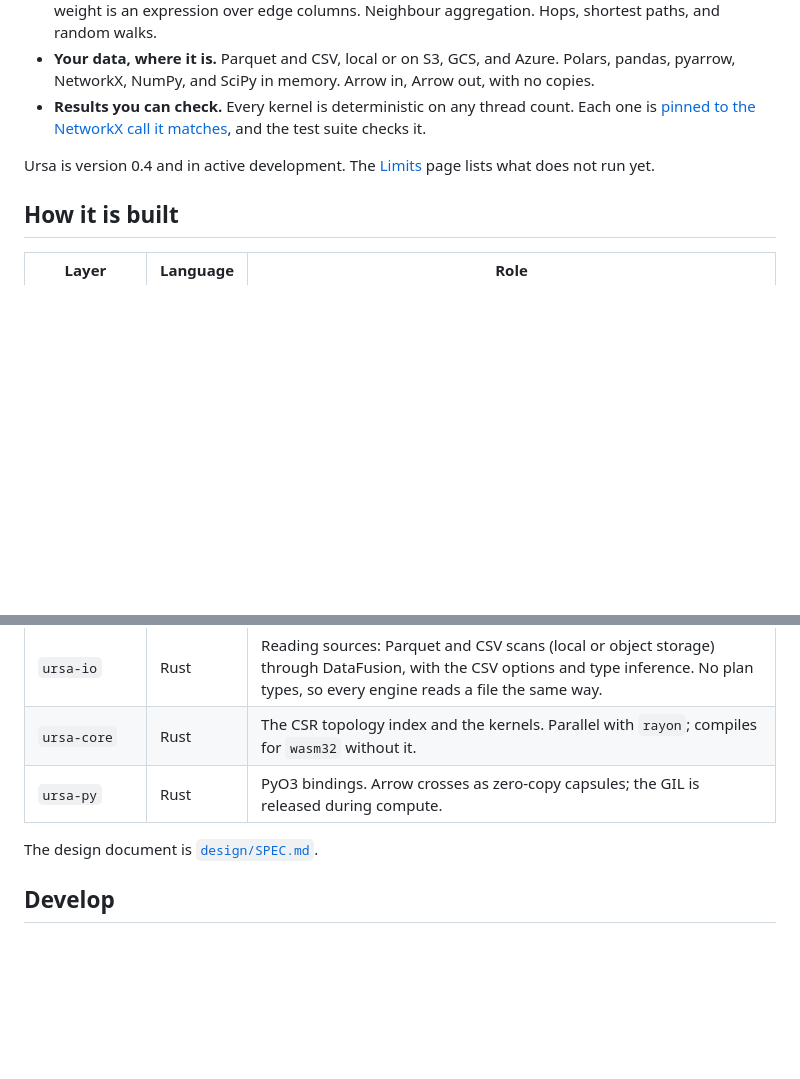
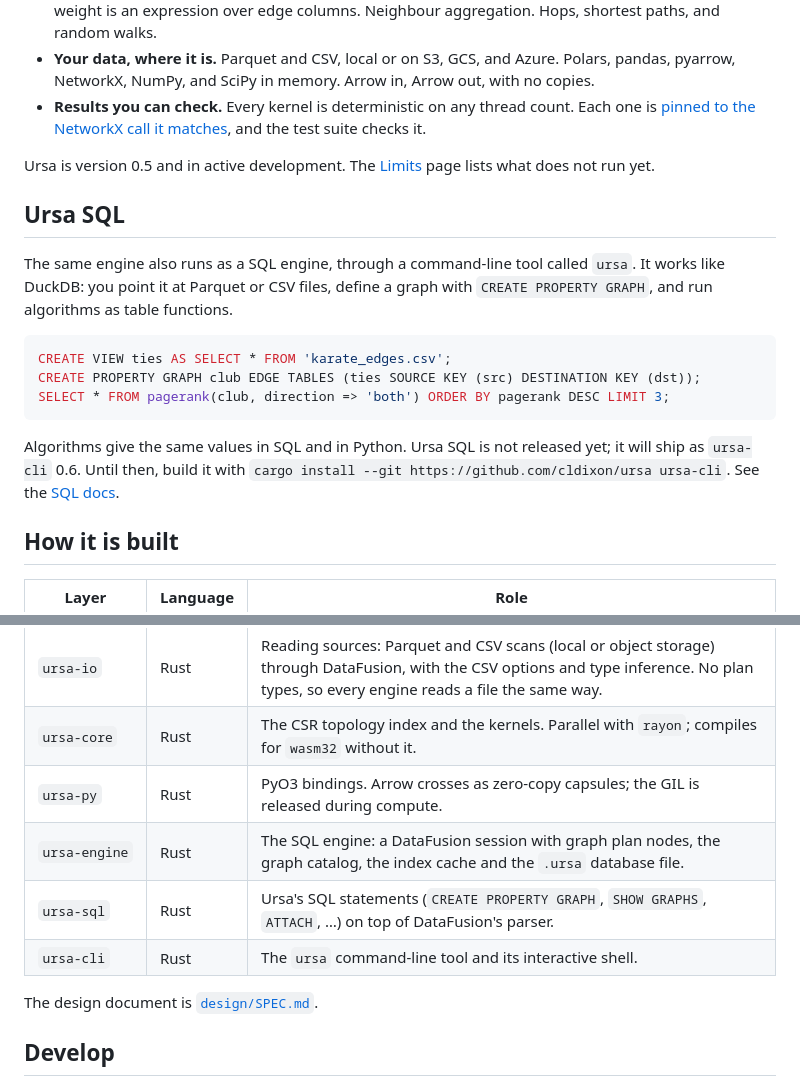
Before and after one commit to cldixon/ursa, a Markdown page: README.md, 2 parts joined by grey strips. Rendered like a GitHub page; blank space fills up the shorter version.

````diff
--- a/README.md
+++ b/README.md
@@ -73,7 +73,19 @@ Nothing after that line changes. See the [quickstart](https://cldixon.github.io/
 - **Your data, where it is.** Parquet and CSV, local or on S3, GCS, and Azure. Polars, pandas, pyarrow, NetworkX, NumPy, and SciPy in memory. Arrow in, Arrow out, with no copies.
 - **Results you can check.** Every kernel is deterministic on any thread count. Each one is [pinned to the NetworkX call it matches](https://cldixon.github.io/ursa/semantics/), and the test suite checks it.
 
-Ursa is version 0.4 and in active development. The [Limits](https://cldixon.github.io/ursa/limits/) page lists what does not run yet.
+Ursa is version 0.5 and in active development. The [Limits](https://cldixon.github.io/ursa/limits/) page lists what does not run yet.
+
+## Ursa SQL
+
+The same engine also runs as a SQL engine, through a command-line tool called `ursa`. It works like DuckDB: you point it at Parquet or CSV files, define a graph with `CREATE PROPERTY GRAPH`, and run algorithms as table functions.
+
+```sql
+CREATE VIEW ties AS SELECT * FROM 'karate_edges.csv';
+CREATE PROPERTY GRAPH club EDGE TABLES (ties SOURCE KEY (src) DESTINATION KEY (dst));
+SELECT * FROM pagerank(club, direction => 'both') ORDER BY pagerank DESC LIMIT 3;
+```
+
+Algorithms give the same values in SQL and in Python. Ursa SQL is not released yet; it will ship as `ursa-cli` 0.6. Until then, build it with `cargo install --git https://github.com/cldixon/ursa ursa-cli`. See the [SQL docs](https://cldixon.github.io/ursa/sql/).
 
 ## How it is built
 
@@ -84,6 +96,9 @@ Ursa is version 0.4 and in active development. The [Limits](https://cldixon.gith
 | `ursa-io` | Rust | Reading sources: Parquet and CSV scans (local or object storage) through DataFusion, with the CSV options and type inference. No plan types, so every engine reads a file the same way. |
 | `ursa-core` | Rust | The CSR topology index and the kernels. Parallel with `rayon`; compiles for `wasm32` without it. |
 | `ursa-py` | Rust | PyO3 bindings. Arrow crosses as zero-copy capsules; the GIL is released during compute. |
+| `ursa-engine` | Rust | The SQL engine: a DataFusion session with graph plan nodes, the graph catalog, the index cache and the `.ursa` database file. |
+| `ursa-sql` | Rust | Ursa's SQL statements (`CREATE PROPERTY GRAPH`, `SHOW GRAPHS`, `ATTACH`, …) on top of DataFusion's parser. |
+| `ursa-cli` | Rust | The `ursa` command-line tool and its interactive shell. |
 
 The design document is [`design/SPEC.md`](design/SPEC.md).
 
````
Also changed, not shown: docs/sql/getting-started.md (+10 -0 lines), docs/sql/index.md (+8 -2 lines).
